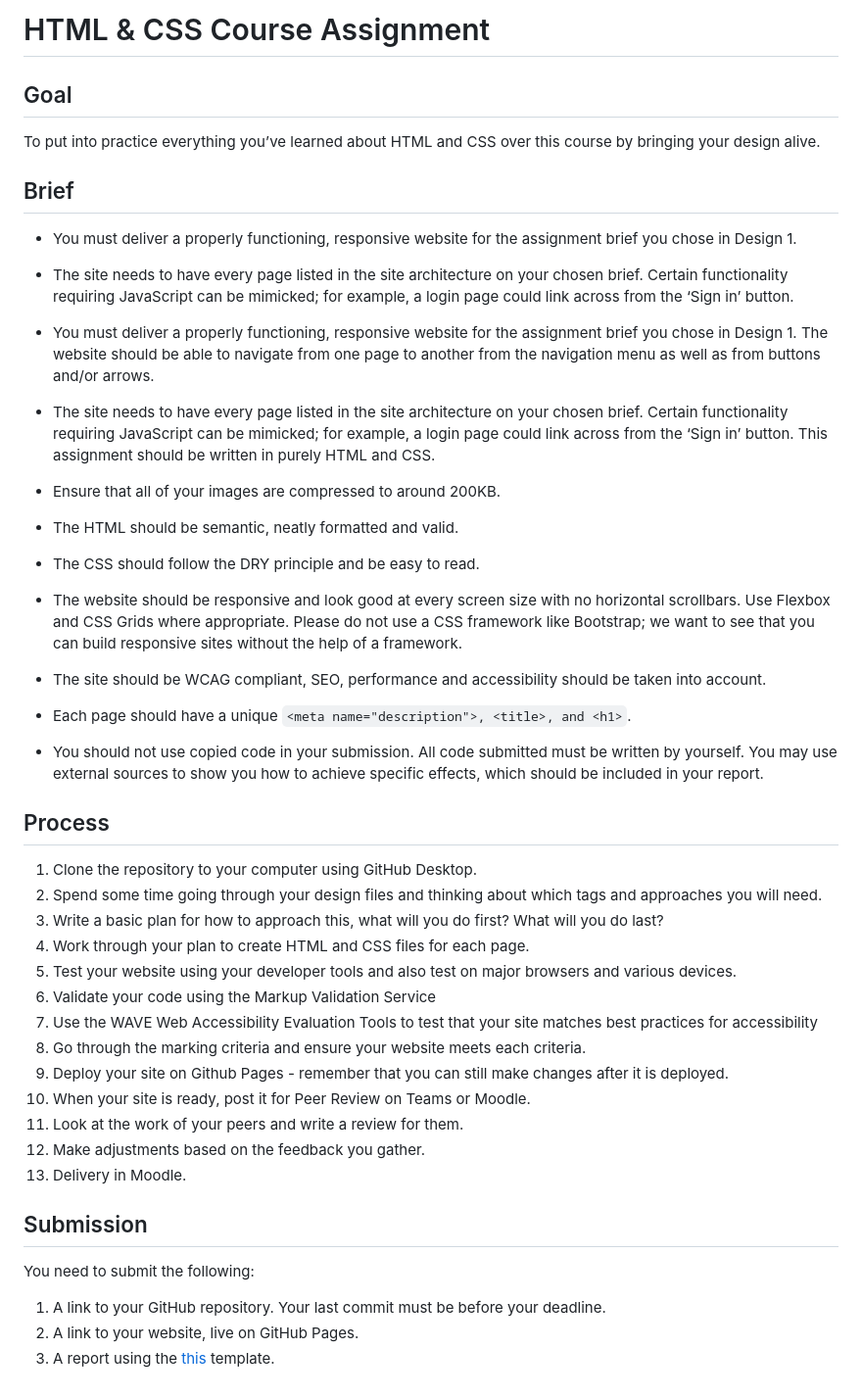
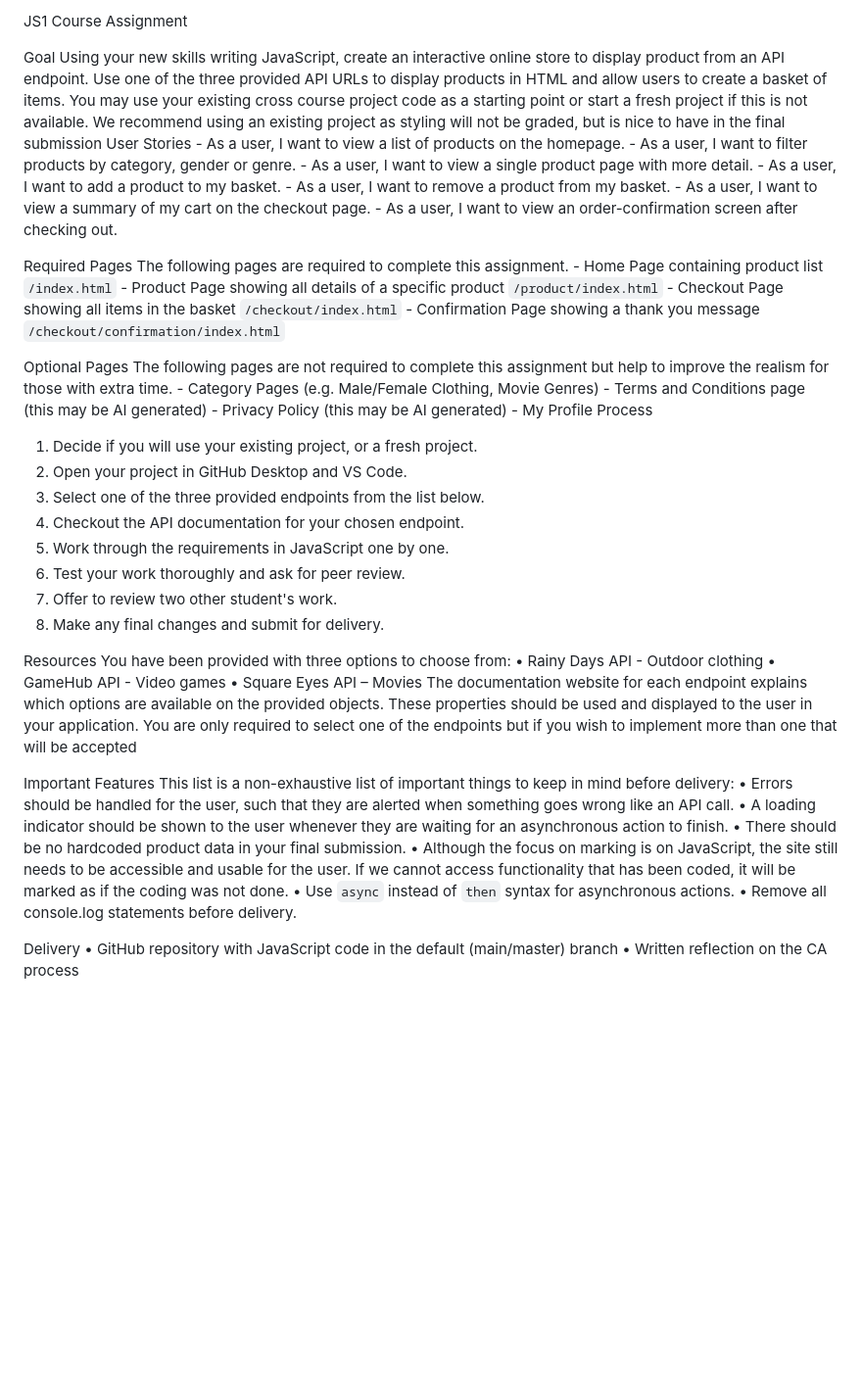
Before and after one commit to TonjeSchjefstad/cross-course-rainydays, a Markdown page: README.md, the part around the change. Shown at 98% size. Drawn GitHub-style; blank space fills up the shorter version.

```diff
--- a/README.md
+++ b/README.md
@@ -1,52 +1,54 @@
-# HTML & CSS Course Assignment
+JS1 Course Assignment
 
-## Goal
-To put into practice everything you’ve learned about HTML and CSS over this course by bringing your design alive.
+Goal
+Using your new skills writing JavaScript, create an interactive online store to display
+product from an API endpoint. Use one of the three provided API URLs to display
+products in HTML and allow users to create a basket of items.
+You may use your existing cross course project code as a starting point or start a
+fresh project if this is not available. We recommend using an existing project as
+styling will not be graded, but is nice to have in the final submission
+User Stories - As a user, I want to view a list of products on the homepage. - As a user, I want to filter products by category, gender or genre. - As a user, I want to view a single product page with more detail. - As a user, I want to add a product to my basket. - As a user, I want to remove a product from my basket. - As a user, I want to view a summary of my cart on the checkout page. - As a user, I want to view an order-confirmation screen after checking out.
 
-## Brief
+Required Pages
+The following pages are required to complete this assignment. - Home Page containing product list `/index.html` - Product Page showing all details of a specific product `/product/index.html` - Checkout Page showing all items in the basket `/checkout/index.html` - Confirmation Page showing a thank you message
+`/checkout/confirmation/index.html`
 
-- You must deliver a properly functioning, responsive website for the assignment brief you chose in Design 1.
+Optional Pages
+The following pages are not required to complete this assignment but help to
+improve the realism for those with extra time. - Category Pages (e.g. Male/Female Clothing, Movie Genres) - Terms and Conditions page (this may be AI generated) - Privacy Policy (this may be AI generated) - My Profile
+Process
+1. Decide if you will use your existing project, or a fresh project.
+2. Open your project in GitHub Desktop and VS Code.
+3. Select one of the three provided endpoints from the list below.
+4. Checkout the API documentation for your chosen endpoint.
+5. Work through the requirements in JavaScript one by one.
+6. Test your work thoroughly and ask for peer review.
+7. Offer to review two other student's work.
+8. Make any final changes and submit for delivery.
 
-- The site needs to have every page listed in the site architecture on your chosen brief. Certain functionality requiring JavaScript can be mimicked; for example, a login page could link across from the ‘Sign in’ button.
+Resources
+You have been provided with three options to choose from:
+• Rainy Days API - Outdoor clothing
+• GameHub API - Video games
+• Square Eyes API – Movies
+The documentation website for each endpoint explains which options are available
+on the provided objects. These properties should be used and displayed to the user
+in your application. You are only required to select one of the endpoints but if you
+wish to implement more than one that will be accepted
 
-- You must deliver a properly functioning, responsive website for the assignment brief you chose in Design 1. The website should be able to navigate from one page to another from the navigation menu as well as from buttons and/or arrows.
+Important Features
+This list is a non-exhaustive list of important things to keep in mind before delivery:
+• Errors should be handled for the user, such that they are alerted when something
+goes wrong like an API call.
+• A loading indicator should be shown to the user whenever they are waiting for an
+asynchronous action to finish.
+• There should be no hardcoded product data in your final submission.
+• Although the focus on marking is on JavaScript, the site still needs to be accessible
+and usable for the user. If we cannot access functionality that has been coded, it will
+be marked as if the coding was not done.
+• Use `async` instead of `then` syntax for asynchronous actions.
+• Remove all console.log statements before delivery.
 
-- The site needs to have every page listed in the site architecture on your chosen brief. Certain functionality requiring JavaScript can be mimicked; for example, a login page could link across from the ‘Sign in’ button. This assignment should be written in purely HTML and CSS.
-
-- Ensure that all of your images are compressed to around 200KB.
-
-- The HTML should be semantic, neatly formatted and valid.
-
-- The CSS should follow the DRY principle and be easy to read.
-
-- The website should be responsive and look good at every screen size with no horizontal scrollbars. Use Flexbox and CSS Grids where appropriate. Please do not use a CSS framework like Bootstrap; we want to see that you can build responsive sites without the help of a framework.
-
-- The site should be WCAG compliant, SEO, performance and accessibility should be taken into account.
-
-- Each page should have a unique `<meta name="description">, <title>, and <h1>`.
-
-- You should not use copied code in your submission. All code submitted must be written by yourself. You may use external sources to show you how to achieve specific effects, which should be included in your report.
-
-## Process
-
-1. Clone the repository to your computer using GitHub Desktop.
-2. Spend some time going through your design files and thinking about which tags and approaches you will need.
-3. Write a basic plan for how to approach this, what will you do first? What will you do last?
-4. Work through your plan to create HTML and CSS files for each page.
-5. Test your website using your developer tools and also test on major browsers and various devices.
-8. Validate your code using the Markup Validation Service
-9. Use the WAVE Web Accessibility Evaluation Tools to test that your site matches best practices for accessibility
-10. Go through the marking criteria and ensure your website meets each criteria.
-11. Deploy your site on Github Pages - remember that you can still make changes after it is deployed.
-12. When your site is ready, post it for Peer Review on Teams or Moodle.
-13. Look at the work of your peers and write a review for them.
-14. Make adjustments based on the feedback you gather.
-15. Delivery in Moodle.
-
-## Submission
-
-You need to submit the following:
-
-1. A link to your GitHub repository. Your last commit must be before your deadline.
-2. A link to your website, live on GitHub Pages.
-3. A report using the [this](https://noroff.sharepoint.com/:w:/r/sites/FED1-August2023Full-time2/_layouts/15/Doc.aspx?sourcedoc=%7B1A563EDD-CF1A-4F1B-ABC2-DCAF79AB1344%7D&file=HTML%20_%20CSS%20CA%20Report.docx&action=default&mobileredirect=true&wdOrigin=TEAMS-ASSIGN-WEB.ASSIGN-STUD-VIEW.STUD) template.
+Delivery
+• GitHub repository with JavaScript code in the default (main/master) branch
+• Written reflection on the CA process
```
